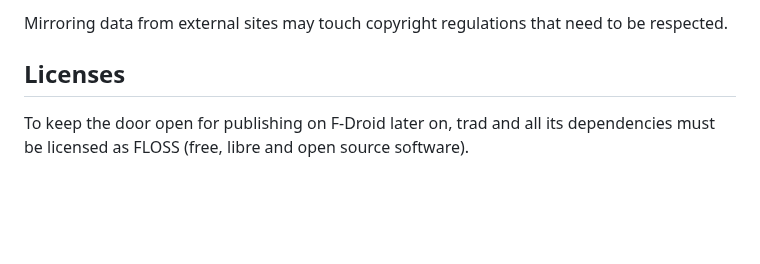
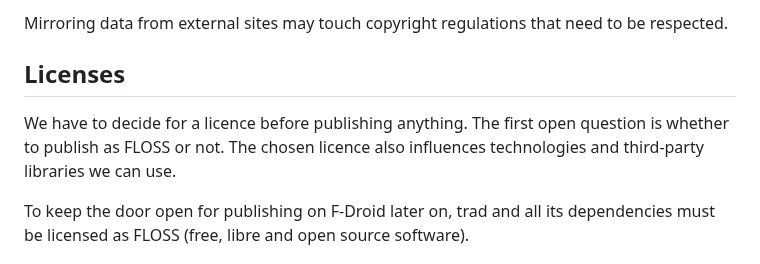
Before and after one commit to aardjon/trad, a Markdown page: doc/architecture.md, the part around the change. Drawn GitHub-style; blank space fills up the shorter version.

Commit message:
📄 Add licence hint

```diff
--- a/doc/architecture.md
+++ b/doc/architecture.md
@@ -66,6 +66,10 @@ Mirroring data from external sites may touch copyright regulations that need to
 
 ## Licenses
 
+We have to decide for a licence before publishing anything. The first open question is whether
+to publish as FLOSS or not. The chosen licence also influences technologies and third-party
+libraries we can use.
+
 To keep the door open for publishing on F-Droid later on, trad and all its dependencies must be
 licensed as FLOSS (free, libre and open source software).
 
```
